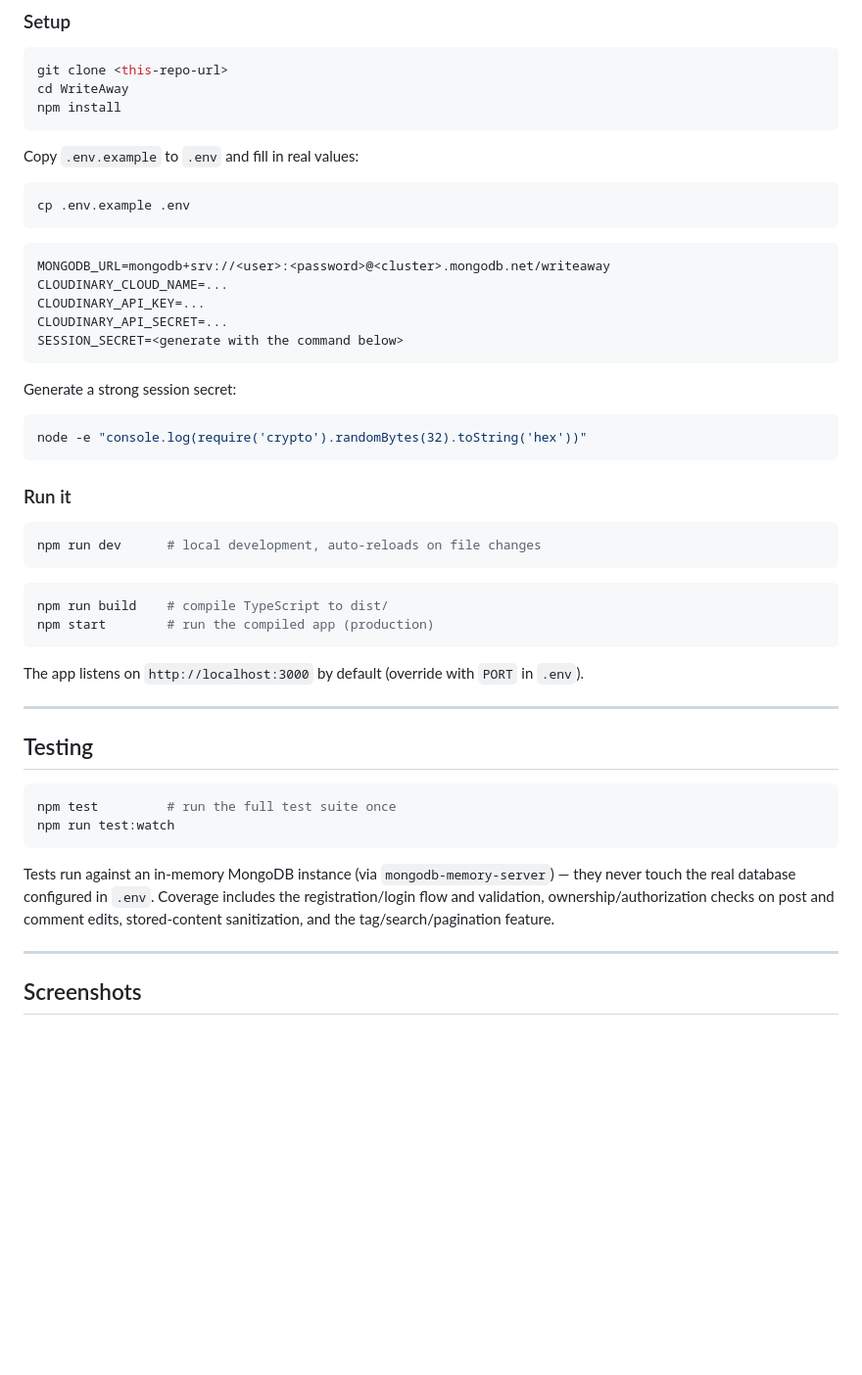
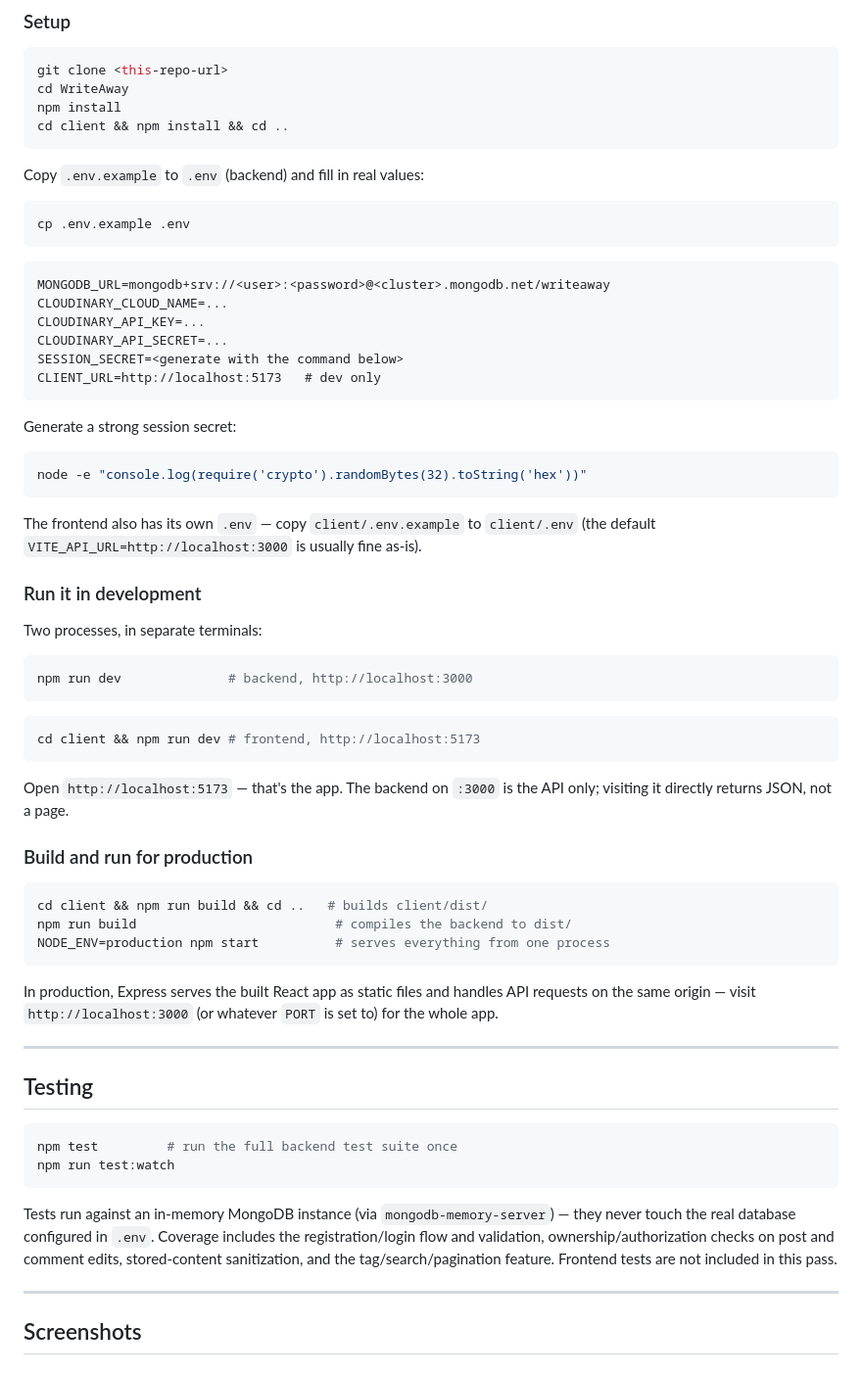
Before and after one commit to Adarsh2345/WriteAway---MERN-Stack-Application, a Markdown page: README.md, the part around one of its changes. Shown at 98% size. Rendered like a GitHub page; blank space fills up the shorter version.

````diff
--- a/README.md
+++ b/README.md
@@ -78,9 +89,10 @@ tests/                   Vitest + Supertest test suite
 git clone <this-repo-url>
 cd WriteAway
 npm install
+cd client && npm install && cd ..
 ```
 
-Copy `.env.example` to `.env` and fill in real values:
+Copy `.env.example` to `.env` (backend) and fill in real values:
 
 ```bash
 cp .env.example .env
@@ -92,6 +104,7 @@ CLOUDINARY_CLOUD_NAME=...
 CLOUDINARY_API_KEY=...
 CLOUDINARY_API_SECRET=...
 SESSION_SECRET=<generate with the command below>
+CLIENT_URL=http://localhost:5173   # dev only
 ```
 
 Generate a strong session secret:
@@ -99,25 +112,41 @@ Generate a strong session secret:
 node -e "console.log(require('crypto').randomBytes(32).toString('hex'))"
 ```
 
-### Run it
+The frontend also has its own `.env` — copy `client/.env.example` to `client/.env`
+(the default `VITE_API_URL=http://localhost:3000` is usually fine as-is).
+
+### Run it in development
+
+Two processes, in separate terminals:
 
 ```bash
-npm run dev      # local development, auto-reloads on file changes
+npm run dev              # backend, http://localhost:3000
+```
+```bash
+cd client && npm run dev # frontend, http://localhost:5173
 ```
 
+Open `http://localhost:5173` — that's the app. The backend on `:3000` is the API
+only; visiting it directly returns JSON, not a page.
+
+### Build and run for production
+
 ```bash
-npm run build    # compile TypeScript to dist/
-npm start        # run the compiled app (production)
+cd client && npm run build && cd ..   # builds client/dist/
+npm run build                          # compiles the backend to dist/
+NODE_ENV=production npm start          # serves everything from one process
 ```
 
-The app listens on `http://localhost:3000` by default (override with `PORT` in `.env`).
+In production, Express serves the built React app as static files and handles
+API requests on the same origin — visit `http://localhost:3000` (or whatever
+`PORT` is set to) for the whole app.
 
 ---
 
 ## Testing
 
 ```bash
-npm test         # run the full test suite once
+npm test         # run the full backend test suite once
 npm run test:watch
 ```
 
@@ -125,7 +154,7 @@ Tests run against an in-memory MongoDB instance (via `mongodb-memory-server`)
 they never touch the real database configured in `.env`. Coverage includes the
 registration/login flow and validation, ownership/authorization checks on post
 and comment edits, stored-content sanitization, and the tag/search/pagination
-feature.
+feature. Frontend tests are not included in this pass.
 
 ---
 
````
Also changed, not shown: other parts of README.md (+39 -28 lines).
